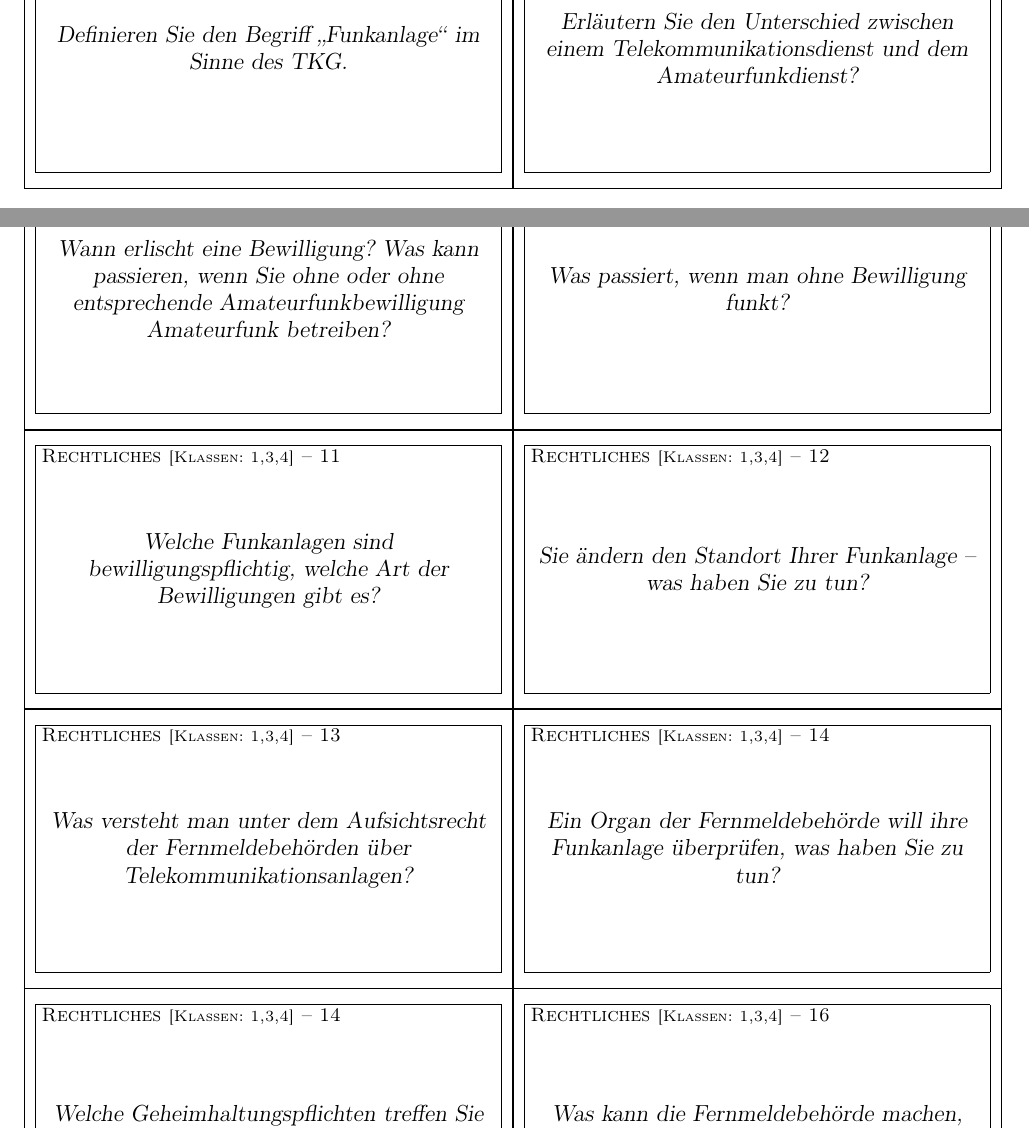
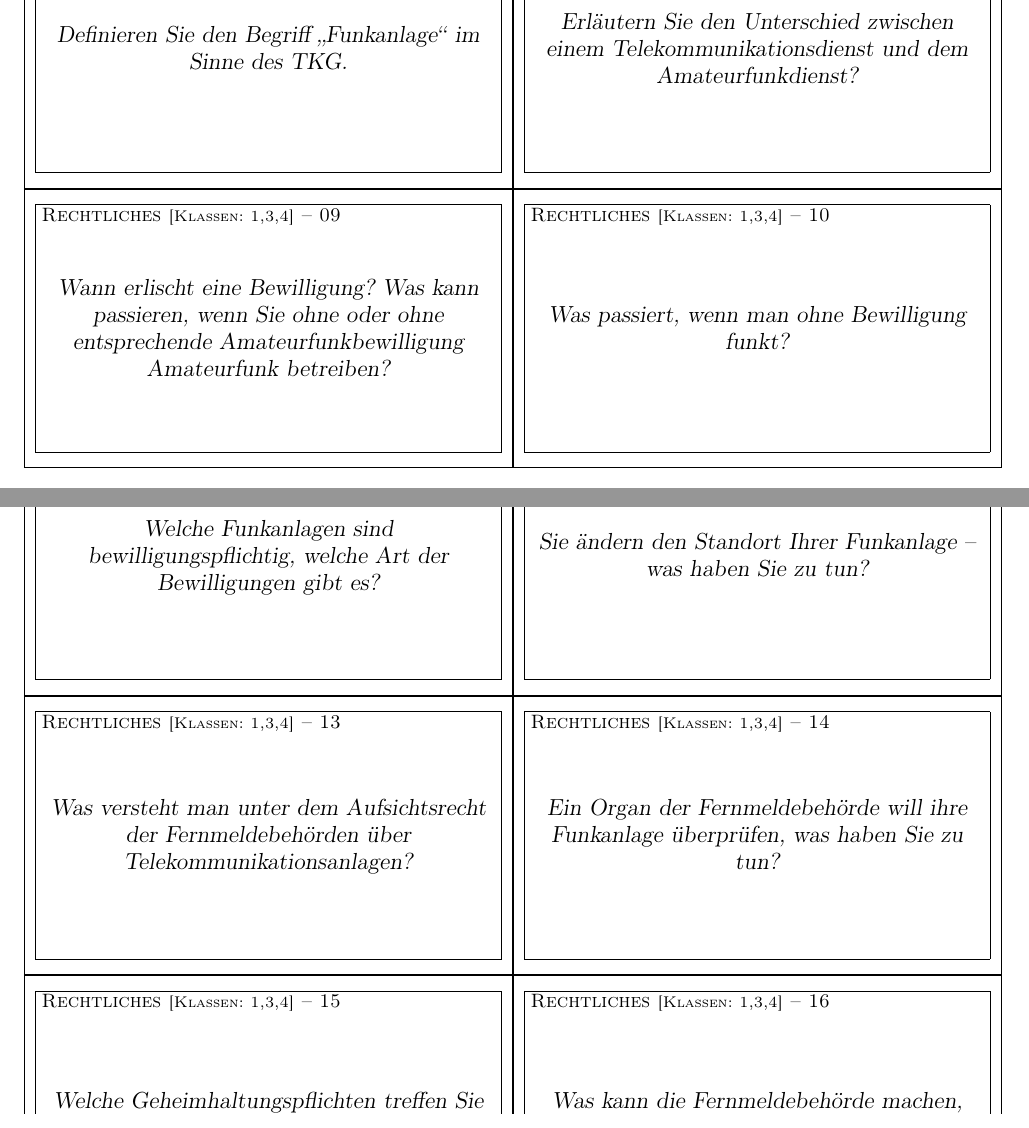
Before and after one commit to prokls/amateurfunk-lernkarten, a LaTeX document (learn.tex): two parts of pages 1 and 3 of 84 before the commit and two parts of pages 1 and 3 of 68 after it, joined at a grey line, cut so that both start at the same text. Compiled offline with pdfLaTeX.

Commit message:
Fix enumeration. Take 5 cards per page.

```diff
--- a/learn.tex
+++ b/learn.tex
@@ -10,7 +10,7 @@
 \usepackage{multirow}
 %\newcommand{\cardpaper}{a4paper}
 %\newcommand{\cardpapermode}{portrait}
-\renewcommand{\cardrows}{4}
+\renewcommand{\cardrows}{5}
 \renewcommand{\cardcolumns}{2}
 \cardfrontstyle[\large\slshape]{headings}
 \cardbackstyle{empty}
@@ -194,7 +194,7 @@
   \end{itemize}
 }
 
-\card{14}{Welche Geheimhaltungspflichten treffen Sie als Funkamateur?}{
+\card{15}{Welche Geheimhaltungspflichten treffen Sie als Funkamateur?}{
   Werden mittels Anlage Nachrichten empfangen, die nicht für die Anlage, das Endgerät, den Benutzer bestimmt sind:
 
   \begin{itemize}
```
Also changed, not shown: learn.pdf.
